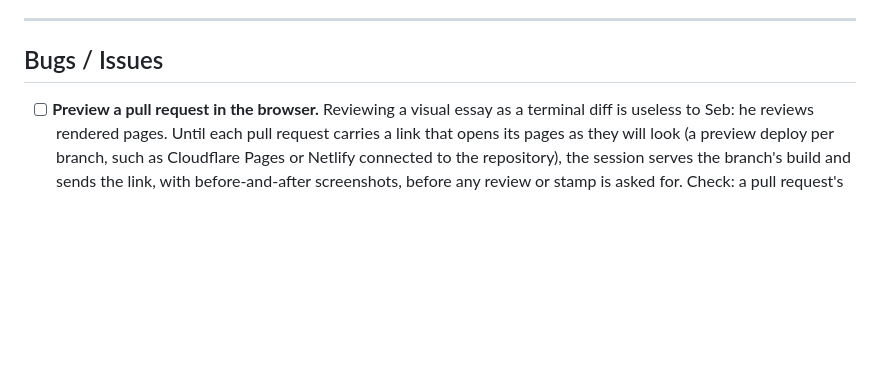
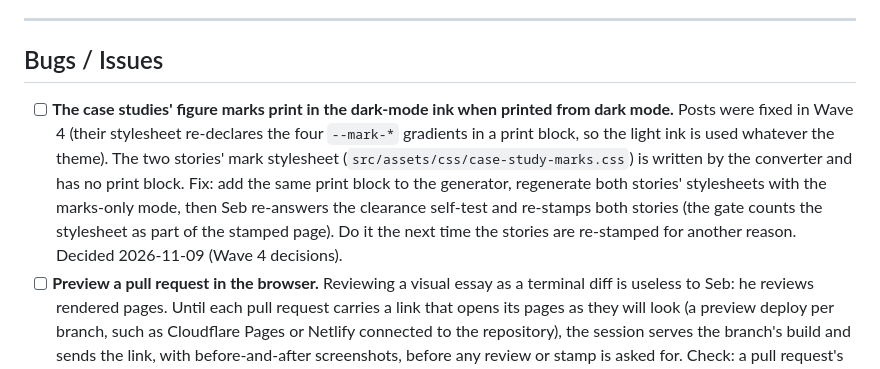
Before and after one commit to Seb-the-Canadian/sebthecanadian.ca, a Markdown page: BACKLOG.md, the part around the change. Rendered like a GitHub page; blank space fills up the shorter version.

Commit message:
docs(backlog): the stories' figure marks still print in the dark ink
Posts got a print block in Wave 4; the case studies' generated mark
stylesheet has none, and fixing it means a re-stamp. Recorded with the
fix, to ride the next re-stamp. Seb's call on the Wave 4 decisions.

Co-Authored-By: Claude Fable 5.1 <noreply@anthropic.com>
Claude-Session: https://claude.ai/code/session_01UgwUQnccV1Y3tBedmcgovw

```diff
--- a/BACKLOG.md
+++ b/BACKLOG.md
@@ -11,6 +11,17 @@ Sprint issues are tracked in Linear: [sebthecanadian.ca project](https://linear.
 
 ## Bugs / Issues
 
+- [ ] **The case studies' figure marks print in the dark-mode ink when
+      printed from dark mode.** Posts were fixed in Wave 4 (their stylesheet
+      re-declares the four `--mark-*` gradients in a print block, so the
+      light ink is used whatever the theme). The two stories' mark
+      stylesheet (`src/assets/css/case-study-marks.css`) is written by the
+      converter and has no print block. Fix: add the same print block to
+      the generator, regenerate both stories' stylesheets with the
+      marks-only mode, then Seb re-answers the clearance self-test and
+      re-stamps both stories (the gate counts the stylesheet as part of the
+      stamped page). Do it the next time the stories are re-stamped for
+      another reason. Decided 2026-11-09 (Wave 4 decisions).
 - [ ] **Preview a pull request in the browser.** Reviewing a visual essay
       as a terminal diff is useless to Seb: he reviews rendered pages. Until
       each pull request carries a link that opens its pages as they will
```
